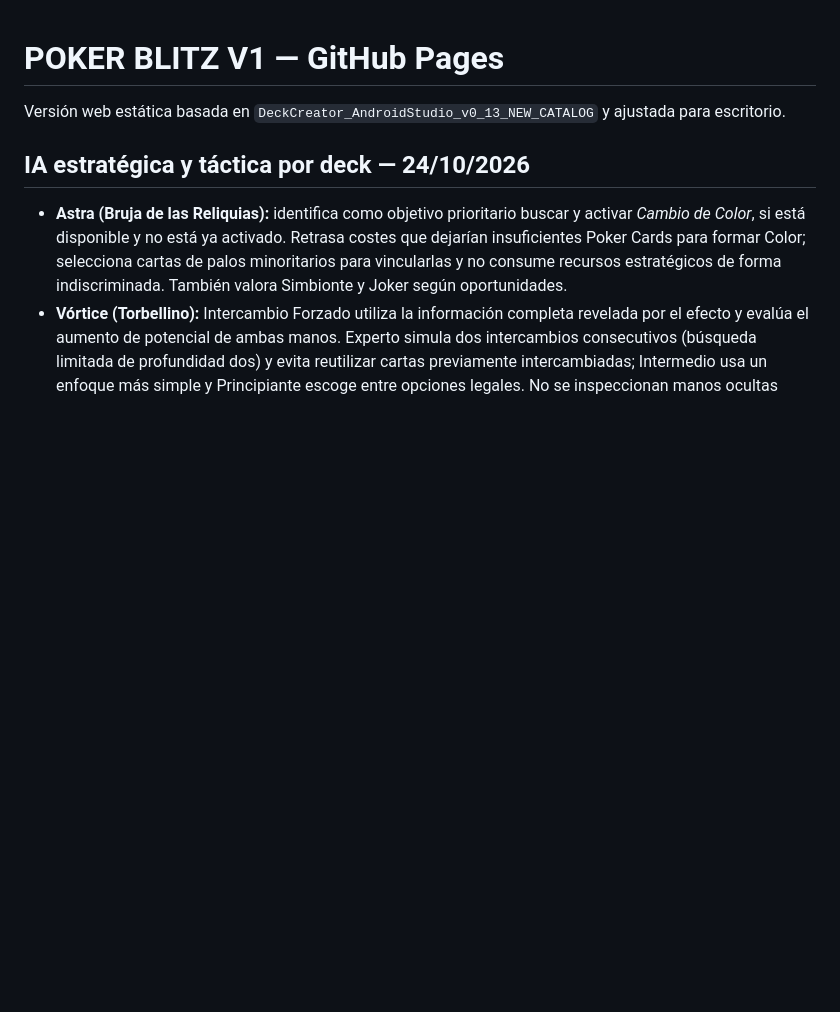
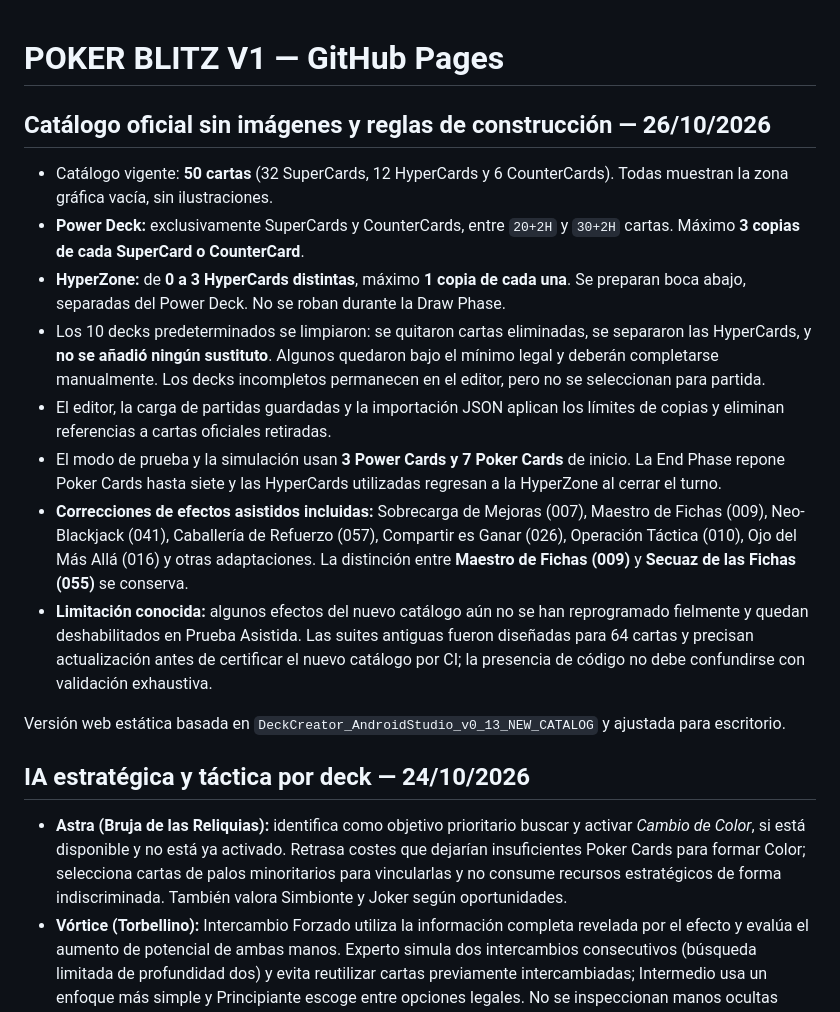
Before and after one commit to magalarza726-del/POKER-BLITZ-V1, a Markdown page: README.md, the part around the change. GitHub-like rendering; blank space fills up the shorter version.

Commit message:
Document the 50-card image-free catalog and new deck legality with honest simulation limitations

```diff
--- a/README.md
+++ b/README.md
@@ -1,4 +1,16 @@
 # POKER BLITZ V1 — GitHub Pages
+
+## Catálogo oficial sin imágenes y reglas de construcción — 26/10/2026
+
+- Catálogo vigente: **50 cartas** (32 SuperCards, 12 HyperCards y 6 CounterCards). Todas muestran la zona gráfica vacía, sin ilustraciones.
+- **Power Deck:** exclusivamente SuperCards y CounterCards, entre `20+2H` y `30+2H` cartas. Máximo **3 copias de cada SuperCard o CounterCard**.
+- **HyperZone:** de **0 a 3 HyperCards distintas**, máximo **1 copia de cada una**. Se preparan boca abajo, separadas del Power Deck. No se roban durante la Draw Phase.
+- Los 10 decks predeterminados se limpiaron: se quitaron cartas eliminadas, se separaron las HyperCards, y **no se añadió ningún sustituto**. Algunos quedaron bajo el mínimo legal y deberán completarse manualmente. Los decks incompletos permanecen en el editor, pero no se seleccionan para partida.
+- El editor, la carga de partidas guardadas y la importación JSON aplican los límites de copias y eliminan referencias a cartas oficiales retiradas.
+- El modo de prueba y la simulación usan **3 Power Cards y 7 Poker Cards** de inicio. La End Phase repone Poker Cards hasta siete y las HyperCards utilizadas regresan a la HyperZone al cerrar el turno.
+- **Correcciones de efectos asistidos incluidas:** Sobrecarga de Mejoras (007), Maestro de Fichas (009), Neo-Blackjack (041), Caballería de Refuerzo (057), Compartir es Ganar (026), Operación Táctica (010), Ojo del Más Allá (016) y otras adaptaciones. La distinción entre **Maestro de Fichas (009)** y **Secuaz de las Fichas (055)** se conserva.
+- **Limitación conocida:** algunos efectos del nuevo catálogo aún no se han reprogramado fielmente y quedan deshabilitados en Prueba Asistida. Las suites antiguas fueron diseñadas para 64 cartas y precisan actualización antes de certificar el nuevo catálogo por CI; la presencia de código no debe confundirse con validación exhaustiva.
+
 
 Versión web estática basada en `DeckCreator_AndroidStudio_v0_13_NEW_CATALOG` y ajustada para escritorio.
 
```
